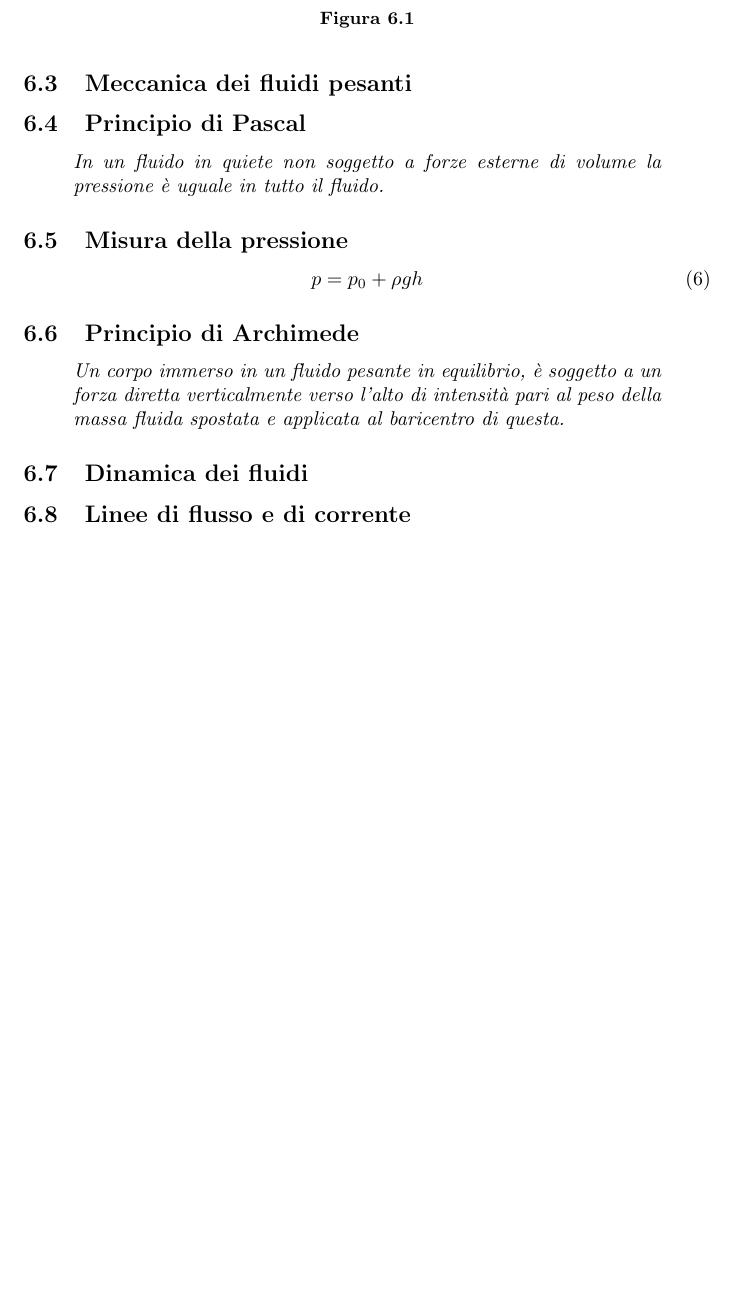
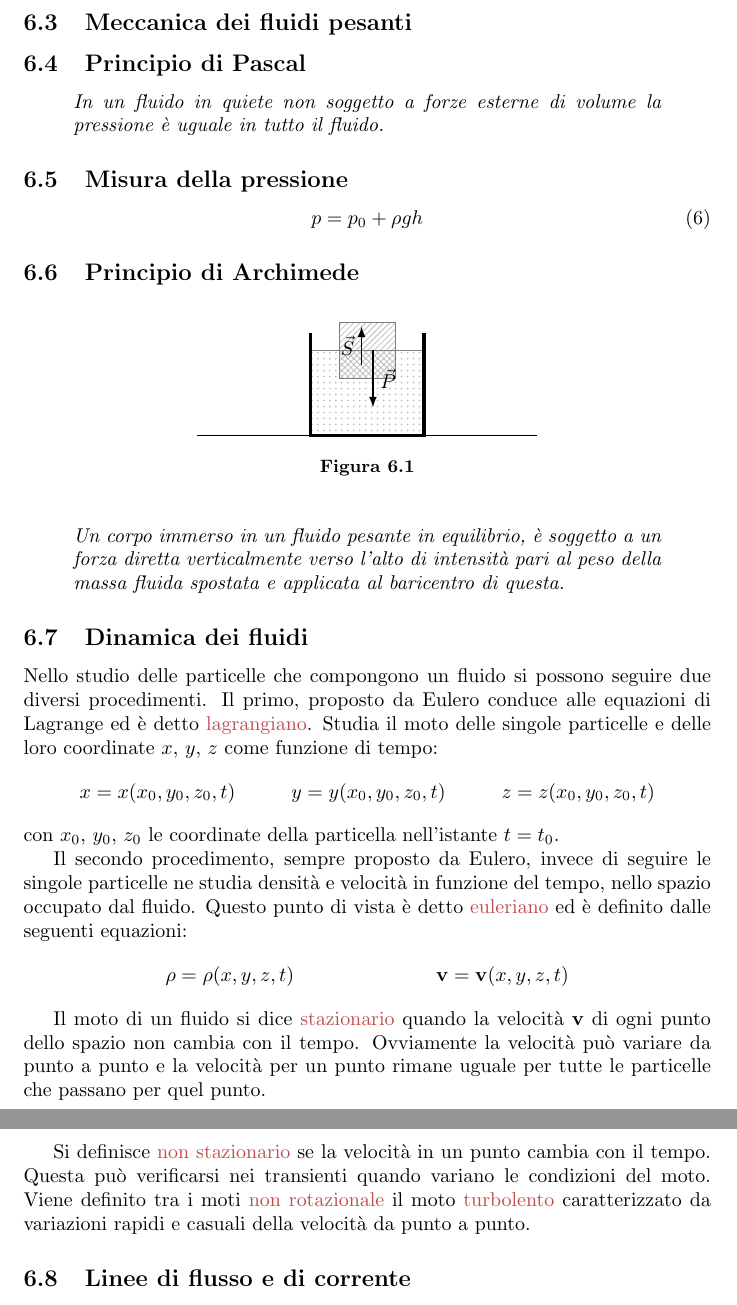
Before and after one commit to matte63/fisica, a LaTeX document (main.tex, which reads meccanica/fluidi.tex): part of page 39 of 46 before the commit and two parts of pages 39 and 40 of 47 after it, the two joined at a grey line, cut at the place of the change, the shorter picture padded with empty space. Compiled offline with pdfLaTeX.

Commit message:
archimede e fluidodinamica

```diff
--- a/meccanica/fluidi.tex
+++ b/meccanica/fluidi.tex
@@ -94,10 +94,20 @@ In un fluido omogeneo ($\rho = \mathrm{const}$) si ha
 
 \subsection{Principio di Archimede}
 
-\begin{figure}
+\begin{figure}[!h]
     \centering
     \begin{tikzpicture}
+        \draw[black, thin] (-2,0) -- (4,0);
+        \filldraw[gray, pattern=dots, pattern color=lightgray] (0,0) rectangle ++ (2,1.5);
+        \draw[black, ultra thick] (0,1.8) -- (0,0) -- (2,0) -- (2,1.8);
+        \filldraw[gray, pattern=crosshatch, pattern color=lightgray] (.5,1) rectangle ++ (1,.5);
+        \filldraw[gray, pattern=north east lines, pattern color=lightgray] (.5,1.5) rectangle ++ (1,.5);
+        \draw[gray, thin] (.5,1) rectangle ++ (1,1);
+        \draw[black, -latex, thick] (.9,1.25) -- ++(0,.67) node[anchor= east, pos=.5] {$\vec{S}$};
+        \draw[black, -latex, thick] (1.1,1.5) -- ++(0,-1) node[anchor= west, pos=.5] {$\vec{P}$};
 
+        % \draw[black, ultra thin, step=.5] (-2,0) grid (4,3);
+        % \draw[black, very thin, step=1] (-2,0) grid (4,3);
     \end{tikzpicture}
     \caption{}
     \label{fig:principio_archimede}
@@ -110,6 +120,24 @@ In un fluido omogeneo ($\rho = \mathrm{const}$) si ha
 
 
 \subsection{Dinamica dei fluidi}
+
+Nello studio delle particelle che compongono un fluido si possono seguire due diversi procedimenti. Il primo, proposto da Eulero conduce alle equazioni di Lagrange ed è detto \textcolor{accent}{lagrangiano}. Studia il moto delle singole particelle e delle loro coordinate $x$, $y$, $z$ come funzione di tempo:
+\begin{align*}
+    x & = x(x_0, y_0, z_0, t) & y & = y(x_0, y_0, z_0, t) & z & = z(x_0, y_0, z_0, t)
+\end{align*}
+con $x_0$, $y_0$, $z_0$ le coordinate della particella nell'istante $t = t_0$.
+
+Il secondo procedimento, sempre proposto da Eulero, invece di seguire le singole particelle ne studia densità e velocità in funzione del tempo, nello spazio occupato dal fluido. Questo punto di vista è detto \textcolor{accent}{euleriano} ed è definito dalle seguenti equazioni:
+\begin{align*}
+    \rho & = \rho (x,y,z,t) & \vect{v} & = \vect{v} (x,y,z,t)
+\end{align*}
+
+Il moto di un fluido si dice \textcolor{accent}{stazionario} quando la velocità \vect{v} di ogni punto dello spazio non cambia con il tempo. Ovviamente la velocità può variare da punto a punto e la velocità per un punto rimane uguale per tutte le particelle che passano per quel punto.
+
+Si definisce \textcolor{accent}{non stazionario} se la velocità in un punto cambia con il tempo.
+Questa può verificarsi nei transienti quando variano le condizioni del moto.
+Viene definito tra i moti \textcolor{accent}{non rotazionale} il moto \textcolor{accent}{turbolento} caratterizzato da variazioni rapidi e casuali della velocità da punto a punto.
+
 
 
 
```
